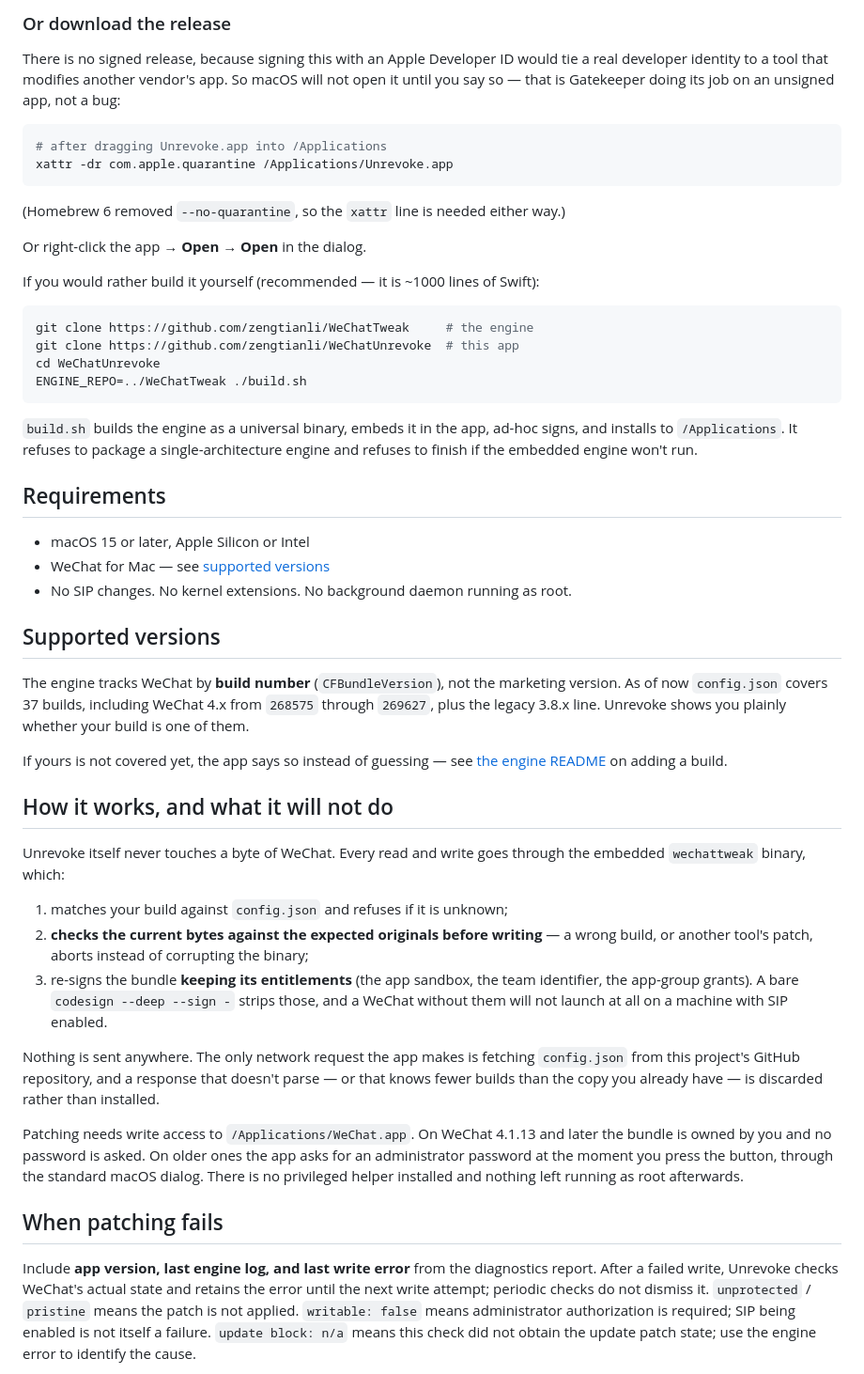
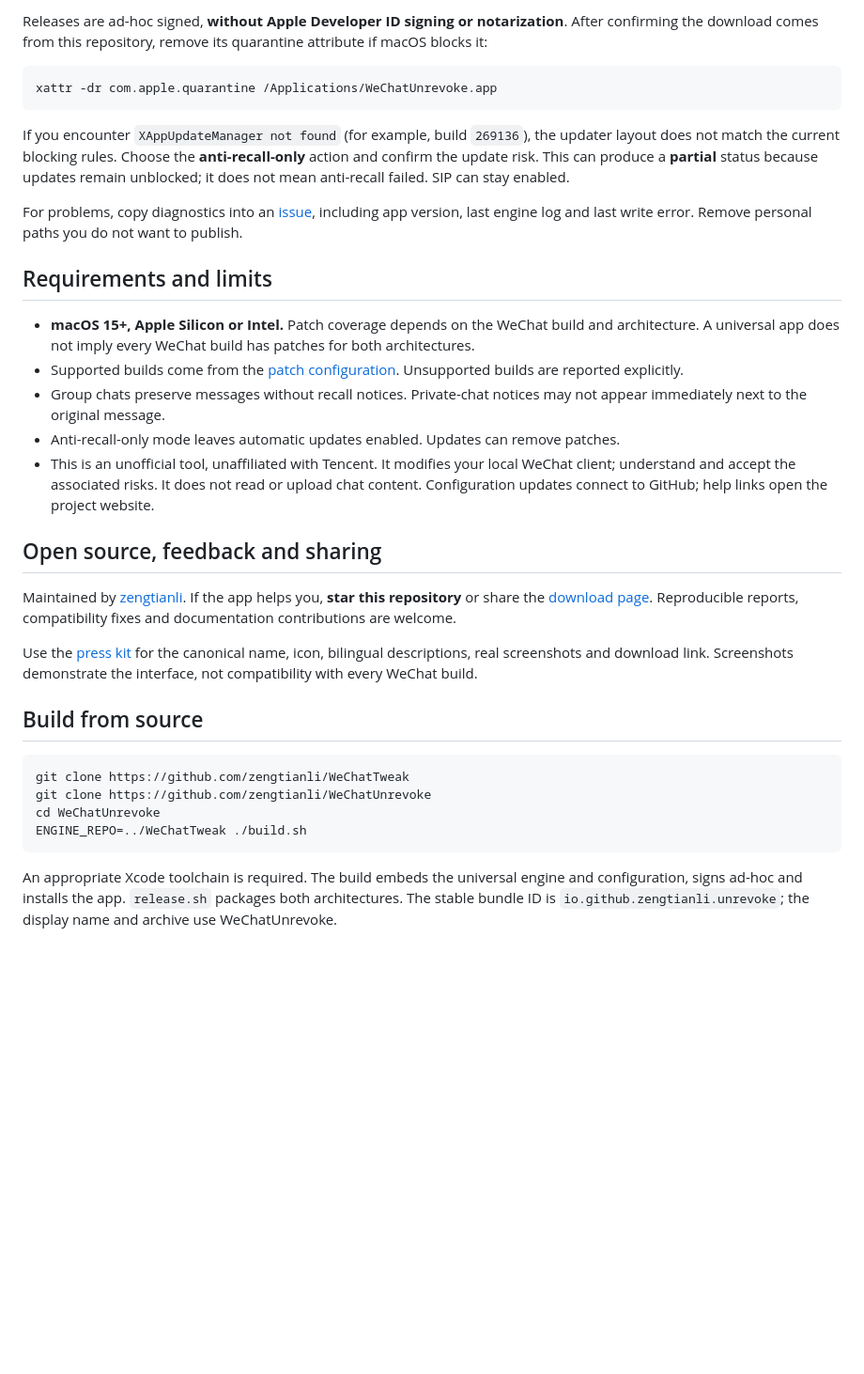
Before and after one commit to zengtianli/WeChatUnrevoke, a Markdown page: README_EN.md, the part around one of its changes. Shown at 94% size. Rendered like a GitHub page; blank space fills up the shorter version.

````diff
--- a/README_EN.md
+++ b/README_EN.md
@@ -58,75 +34,37 @@ xattr -dr com.apple.quarantine /Applications/Unrevoke.app
 ```
 
-### Or download the release
-
-There is no signed release, because signing this with an Apple Developer ID would tie a real
-developer identity to a tool that modifies another vendor's app. So macOS will not open it
-until you say so — that is Gatekeeper doing its job on an unsigned app, not a bug:
+Releases are ad-hoc signed, **without Apple Developer ID signing or notarization**. After confirming the download comes from this repository, remove its quarantine attribute if macOS blocks it:
 
 ```bash
-# after dragging Unrevoke.app into /Applications
-xattr -dr com.apple.quarantine /Applications/Unrevoke.app
+xattr -dr com.apple.quarantine /Applications/WeChatUnrevoke.app
 ```
 
-(Homebrew 6 removed `--no-quarantine`, so the `xattr` line is needed either way.)
+If you encounter `XAppUpdateManager not found` (for example, build `269136`), the updater layout does not match the current blocking rules. Choose the **anti-recall-only** action and confirm the update risk. This can produce a **partial** status because updates remain unblocked; it does not mean anti-recall failed. SIP can stay enabled.
 
-Or right-click the app → **Open** → **Open** in the dialog.
+For problems, copy diagnostics into an [issue](https://github.com/zengtianli/WeChatUnrevoke/issues), including app version, last engine log and last write error. Remove personal paths you do not want to publish.
 
-If you would rather build it yourself (recommended — it is ~1000 lines of Swift):
+## Requirements and limits
+
+- **macOS 15+, Apple Silicon or Intel.** Patch coverage depends on the WeChat build and architecture. A universal app does not imply every WeChat build has patches for both architectures.
+- Supported builds come from the [patch configuration](https://github.com/zengtianli/WeChatTweak/blob/master/config.json). Unsupported builds are reported explicitly.
+- Group chats preserve messages without recall notices. Private-chat notices may not appear immediately next to the original message.
+- Anti-recall-only mode leaves automatic updates enabled. Updates can remove patches.
+- This is an unofficial tool, unaffiliated with Tencent. It modifies your local WeChat client; understand and accept the associated risks. It does not read or upload chat content. Configuration updates connect to GitHub; help links open the project website.
+
+## Open source, feedback and sharing
+
+Maintained by [zengtianli](https://github.com/zengtianli). If the app helps you, **star this repository** or share the [download page](https://github.com/zengtianli/WeChatUnrevoke/releases/latest). Reproducible reports, compatibility fixes and documentation contributions are welcome.
+
+Use the [press kit](docs/press-kit.md) for the canonical name, icon, bilingual descriptions, real screenshots and download link. Screenshots demonstrate the interface, not compatibility with every WeChat build.
+
+## Build from source
 
 ```bash
-git clone https://github.com/zengtianli/WeChatTweak     # the engine
-git clone https://github.com/zengtianli/WeChatUnrevoke  # this app
+git clone https://github.com/zengtianli/WeChatTweak
+git clone https://github.com/zengtianli/WeChatUnrevoke
 cd WeChatUnrevoke
 ENGINE_REPO=../WeChatTweak ./build.sh
 ```
 
-`build.sh` builds the engine as a universal binary, embeds it in the app, ad-hoc signs, and
-installs to `/Applications`. It refuses to package a single-architecture engine and refuses to
-finish if the embedded engine won't run.
+An appropriate Xcode toolchain is required. The build embeds the universal engine and configuration, signs ad-hoc and installs the app. `release.sh` packages both architectures. The stable bundle ID is `io.github.zengtianli.unrevoke`; the display name and archive use WeChatUnrevoke.
 
-## Requirements
-
-- macOS 15 or later, Apple Silicon or Intel
-- WeChat for Mac — see [supported versions](#supported-versions)
-- No SIP changes. No kernel extensions. No background daemon running as root.
-
-## Supported versions
-
-The engine tracks WeChat by **build number** (`CFBundleVersion`), not the marketing version.
-As of now `config.json` covers 37 builds, including WeChat 4.x from `268575` through `269627`,
-plus the legacy 3.8.x line. Unrevoke shows you plainly whether your build is one of them.
-
-If yours is not covered yet, the app says so instead of guessing — see
-[the engine README](https://github.com/zengtianli/WeChatTweak) on adding a build.
-
-## How it works, and what it will not do
-
-Unrevoke itself never touches a byte of WeChat. Every read and write goes through the embedded
-`wechattweak` binary, which:
-
-1. matches your build against `config.json` and refuses if it is unknown;
-2. **checks the current bytes against the expected originals before writing** — a wrong build,
-   or another tool's patch, aborts instead of corrupting the binary;
-3. re-signs the bundle **keeping its entitlements** (the app sandbox, the team identifier, the
-   app-group grants). A bare `codesign --deep --sign -` strips those, and a WeChat without them
-   will not launch at all on a machine with SIP enabled.
-
-Nothing is sent anywhere. The only network request the app makes is fetching `config.json`
-from this project's GitHub repository, and a response that doesn't parse — or that knows fewer
-builds than the copy you already have — is discarded rather than installed.
-
-Patching needs write access to `/Applications/WeChat.app`. On WeChat 4.1.13 and later the bundle
-is owned by you and no password is asked. On older ones the app asks for an administrator
-password at the moment you press the button, through the standard macOS dialog. There is no
-privileged helper installed and nothing left running as root afterwards.
-
-## When patching fails
-
-Include **app version, last engine log, and last write error** from the diagnostics report.
-After a failed write, Unrevoke checks WeChat's actual state and retains the error until the
-next write attempt; periodic checks do not dismiss it. `unprotected` / `pristine` means the
-patch is not applied. `writable: false` means administrator authorization is required;
-SIP being enabled is not itself a failure. `update block: n/a` means this check did not obtain
-the update patch state; use the engine error to identify the cause.
-
````
Also changed, not shown: other parts of README_EN.md (+29 -85 lines), README.md (+70 -123 lines), docs/press-kit.md (added, +26 -0 lines), docs/releases/1.0.3.md (added, +10 -0 lines), docs/screenshots/main-en.png, docs/screenshots/main-zh.png, 7 other files.
